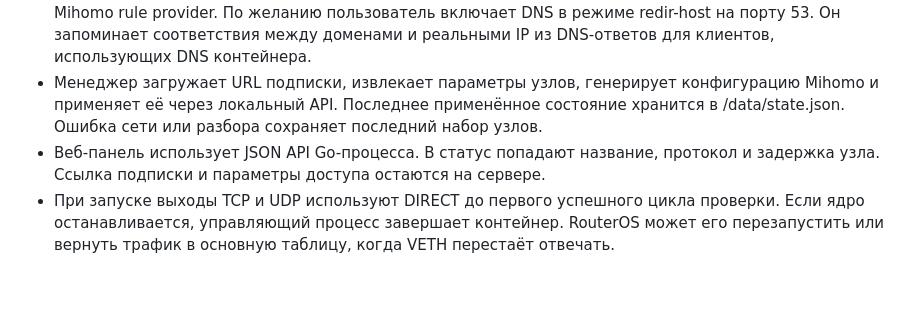
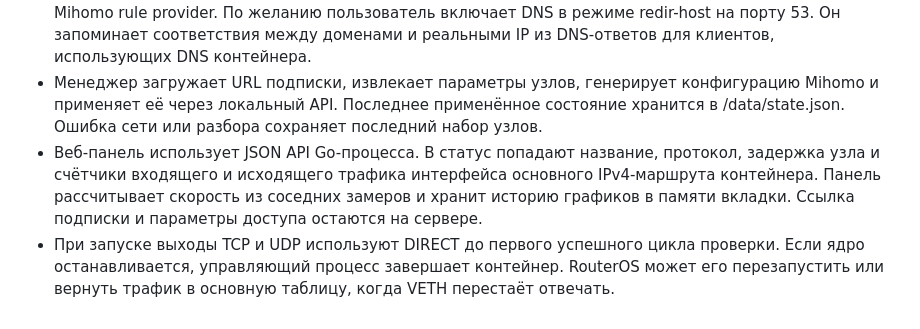
Before and after one commit to TaTT04ek/MikrotikVPN, a Markdown page: docs/architecture.md, the part around the change. GitHub-like rendering; blank space fills up the shorter version.

```diff
--- a/docs/architecture.md
+++ b/docs/architecture.md
@@ -6,5 +6,5 @@
 - Менеджер опрашивает локальный API Mihomo через отдельный URL-тест каждого узла и читает признак поддержки UDP. bestNode применяет задержку и порог к каждому выходу, отфильтровывает узлы без UDP для группы UDP и выбирает DIRECT при отсутствии подходящих узлов. Запросы проверки не меняют состояние после смены ревизии конфигурации.
 - Веб-панель показывает встроенный каталог через GET /api/services. Одно упорядоченное правило SERVICE сохраняет ID пресета, а coreConfig разворачивает набор точных имён и суффиксов в локальный Mihomo rule provider. По желанию пользователь включает DNS в режиме redir-host на порту 53. Он запоминает соответствия между доменами и реальными IP из DNS-ответов для клиентов, использующих DNS контейнера.
 - Менеджер загружает URL подписки, извлекает параметры узлов, генерирует конфигурацию Mihomo и применяет её через локальный API. Последнее применённое состояние хранится в /data/state.json. Ошибка сети или разбора сохраняет последний набор узлов.
-- Веб-панель использует JSON API Go-процесса. В статус попадают название, протокол и задержка узла. Ссылка подписки и параметры доступа остаются на сервере.
+- Веб-панель использует JSON API Go-процесса. В статус попадают название, протокол, задержка узла и счётчики входящего и исходящего трафика интерфейса основного IPv4-маршрута контейнера. Панель рассчитывает скорость из соседних замеров и хранит историю графиков в памяти вкладки. Ссылка подписки и параметры доступа остаются на сервере.
 - При запуске выходы TCP и UDP используют DIRECT до первого успешного цикла проверки. Если ядро останавливается, управляющий процесс завершает контейнер. RouterOS может его перезапустить или вернуть трафик в основную таблицу, когда VETH перестаёт отвечать.
```
Also changed, not shown: README.md (+28 -1 lines), docs/images/dashboard.png (added).
